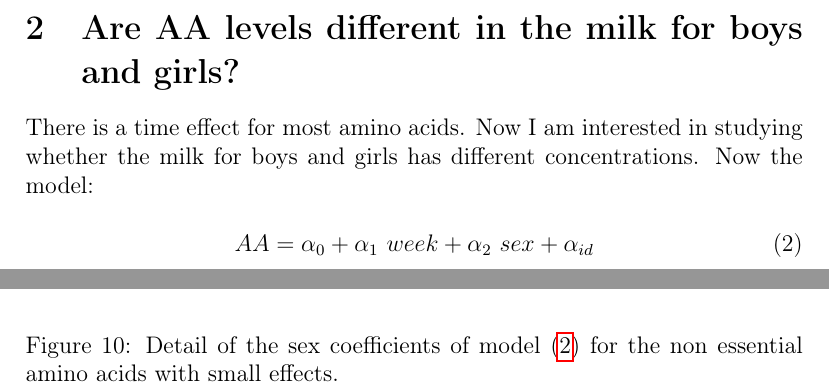
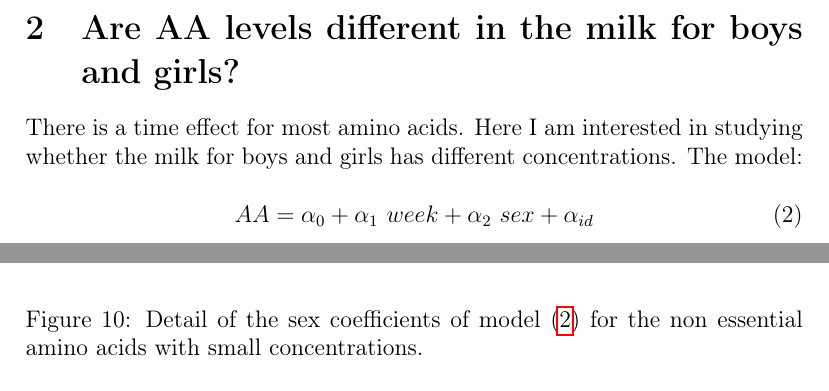
Before and after one commit to notblank/AA-leche-humana, a LaTeX paper (plots/report/Faa.tex): two parts of pages 11 and 14 of 24, joined at a grey line, cut so that both start at the same text. Compiled offline with pdfLaTeX.

Commit message:
plots part II report

```diff
--- a/plots/report/Faa.tex
+++ b/plots/report/Faa.tex
@@ -135,7 +135,7 @@ The only non significant effect is that of ASN. Figure \ref{fig:NEAA_complex} sh
 
 \section{Are AA levels different in the milk for boys and girls?}
 
-There is a time effect for most amino acids. Now I am interested in studying whether the milk for boys and girls has different concentrations. Now the model:
+There is a time effect for most amino acids. Here I am interested in studying whether the milk for boys and girls has different concentrations. The model:
 
 \begin{equation} \label{eq:model2}
   AA = \alpha_0 + \alpha_1 \ week + \alpha_2 \ sex + \alpha_{id}
@@ -186,7 +186,7 @@ Finally, the sign of TYR is different from that in \cite{NutrientsDutch} but her
 
 \begin{figure}[!htb]
   \includegraphics[width= \textwidth]{../sex/NEAA_coeff_detail.png}
-  \caption{Detail of the sex coefficients of model (\ref{eq:model2}) for the non essential amino acids with small effects.}
+  \caption{Detail of the sex coefficients of model (\ref{eq:model2}) for the non essential amino acids with small concentrations.}
   \label{fig:NEAA_coeff_detail}
 \end{figure}
 
```
Also changed, not shown: plots/report/Faa.pdf, plots/report/Faa.tex (4 more changed lines), 9 other files.
